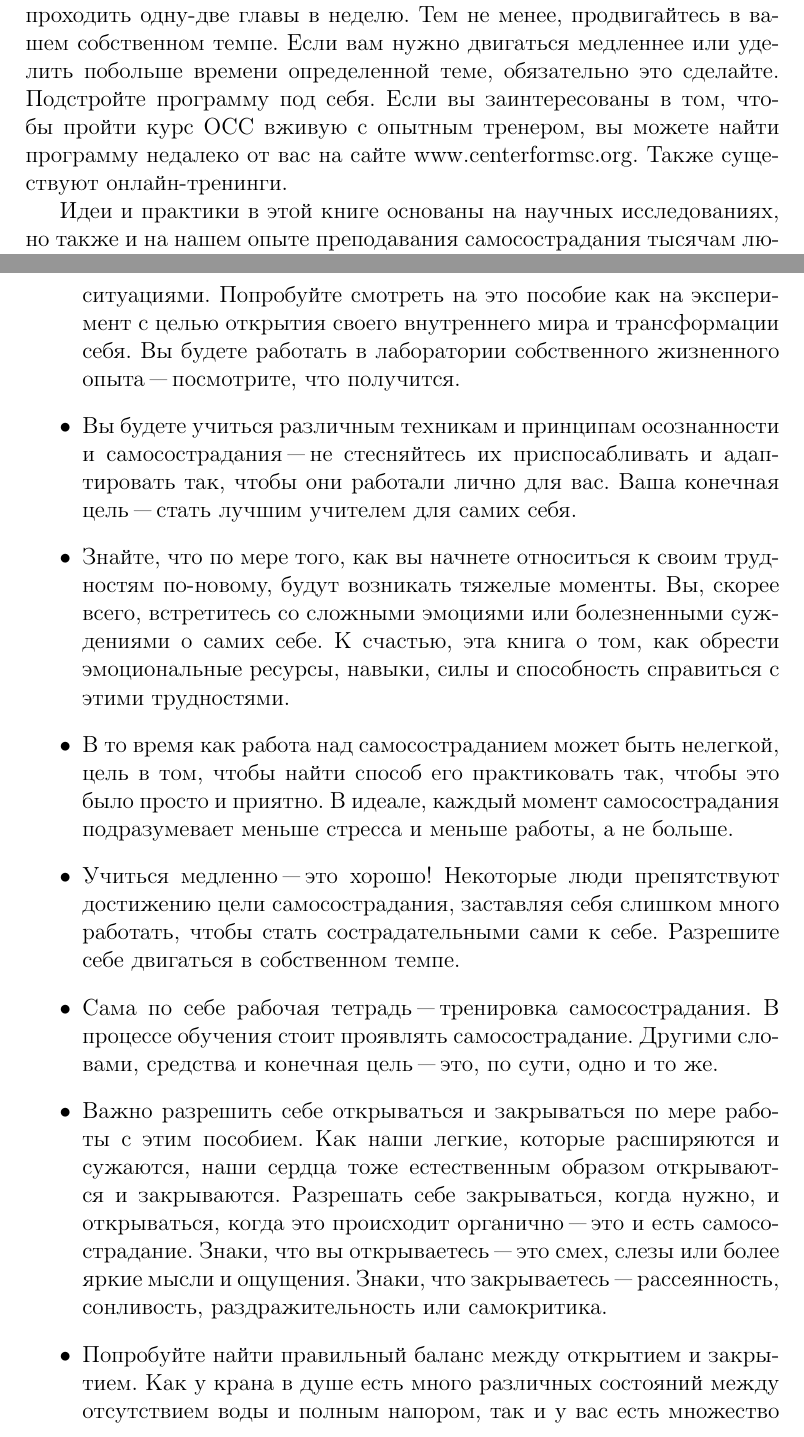
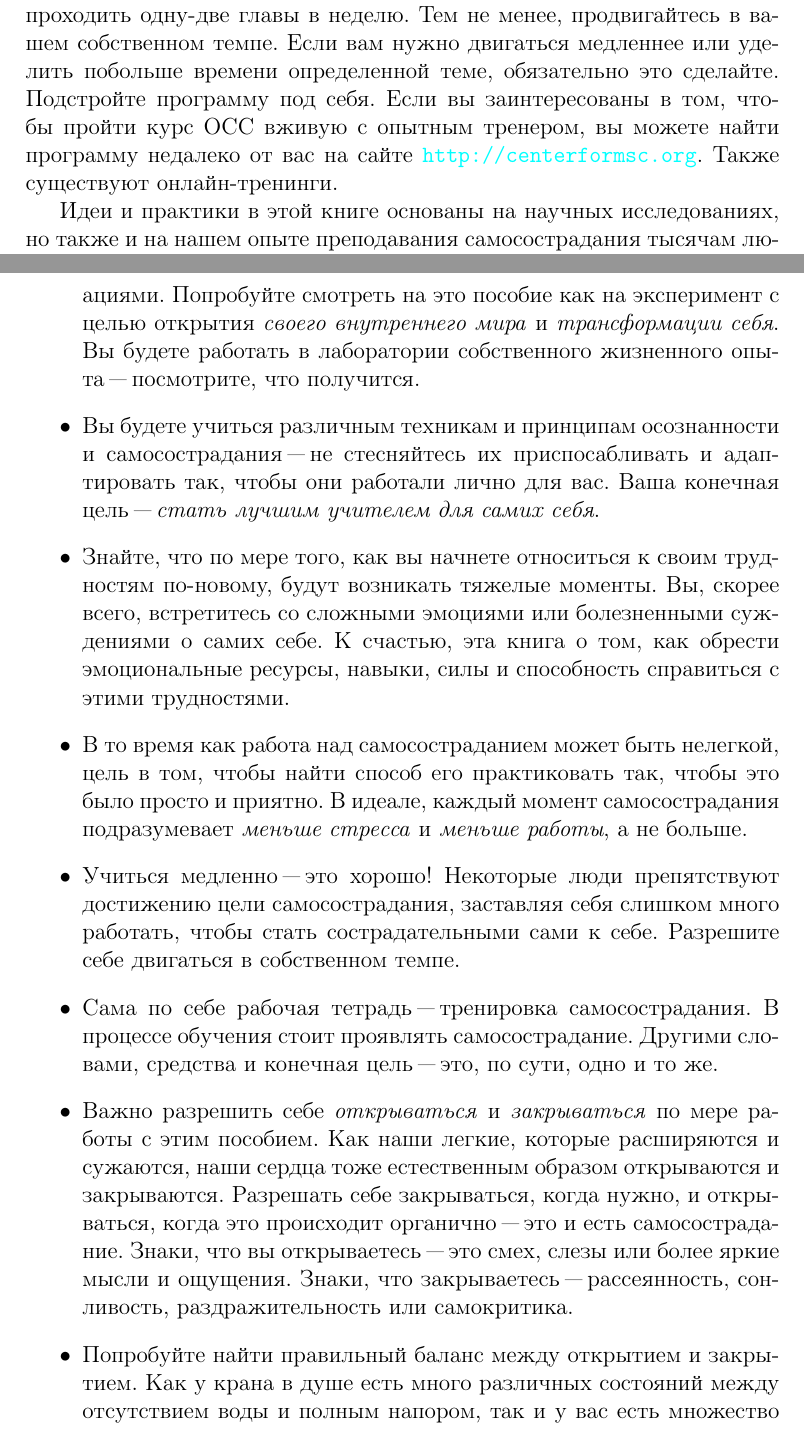
Before and after one commit to Abduction-Lamp/Self-Compassion, a LaTeX document (Self-Compassion.tex, which reads Chapters/Ch_1__Inroduction/Introduction.tex): two parts of pages 10 and 11 of 25, joined at a grey line, cut so that both start at the same text. Compiled offline with pdfLaTeX.

Commit message:
Adds the correct references to chapters and highlights in italics the semantic words in the Chapter Introduction

```diff
--- a/Chapters/Ch_1__Inroduction/Introduction.tex
+++ b/Chapters/Ch_1__Inroduction/Introduction.tex
@@ -41,7 +42,7 @@
 
 	В этой рабочей тетради заключено почти все содержимое программы ОСС в легкодоступном формате, благодаря которому вы сразу можете начать развивать в себе самосострадание. Некоторые из пользователей этой рабочей тетради сейчас проходят курс ОСС, а некоторые хотят освежить в памяти то, чему они учились раньше, но для многих она будет их первым опытом ОСС. Пособие специально продумано так, чтобы быть самодостаточным путем к развитию навыков, которые необходимы для того, чтобы быть более самосострадательными в повседневной жизни. Оно следует той же структуре, что и курс ОСС, и главы организованы в четкой последовательности, так что новые навыки в каждой главе требуют использования изученных ранее. В каждой главе приводится базовая информация о какой-то теме, а также упражнения, которые помогут вам применить навыки на практике. Большинство глав содержит примеры из личного опыта участников программы ОСС, чтобы проиллюстрировать, каких жизненных сценариев можно ожидать. Каждый пример составлен из нескольких реальных историй и не нарушает ничье право на неразглашение конфиденциальной информации, а имена в них выдуманные. В этой книге мы чередуем мужские и женские местоимения, когда говорим о человеке как об одном любом индивиде. Мы сделали этот выбор для удобства чтения, так как язык постоянно эволюционирует, а не из неуважения к людям, использующим другие местоимения. Мы искренне надеемся, что никто не будет чувствовать себя исключенным.
 
-	Мы рекомендуем проходить главы по очереди, оставляя между ними временные интервалы на то, чтобы сделать практики несколько раз. Оптимальный вариант "--- уделять практикам около 30 минут в день и проходить одну-две главы в неделю. Тем не менее, продвигайтесь в вашем собственном темпе. Если вам нужно двигаться медленнее или уделить побольше времени определенной теме, обязательно это сделайте. Подстройте программу под себя. Если вы заинтересованы в том, чтобы пройти курс ОСС вживую с опытным тренером, вы можете найти программу недалеко от вас на сайте www.centerformsc.org. Также существуют онлайн-тренинги.
+	Мы рекомендуем проходить главы по очереди, оставляя между ними временные интервалы на то, чтобы сделать практики несколько раз. Оптимальный вариант "--- уделять практикам около 30 минут в день и проходить одну-две главы в неделю. Тем не менее, продвигайтесь в вашем собственном темпе. Если вам нужно двигаться медленнее или уделить побольше времени определенной теме, обязательно это сделайте. Подстройте программу под себя. Если вы заинтересованы в том, чтобы пройти курс ОСС вживую с опытным тренером, вы можете найти программу недалеко от вас на сайте \url{http://centerformsc.org}. Также существуют онлайн-тренинги.
 
 	Идеи и практики в этой книге основаны на научных исследованиях, но также и на нашем опыте преподавания самосострадания тысячам людей. Сама программа ОСС продолжает эволюционировать по мере того как мы и наши клиенты учимся и вместе растем.
 
@@ -52,14 +53,14 @@
 
 	Есть некоторые вещи, о которых нужно помнить, чтобы извлечь максимальную пользу из пособия.
 	\begin{itemize}
-		\item ОСС "--- это приключение, которое приведет вас на неисследованную территорию, и вы обязательно столкнетесь с неожиданными ситуациями.  Попробуйте смотреть на это пособие как на эксперимент с целью открытия своего внутреннего мира и трансформации себя. Вы будете работать в лаборатории собственного жизненного опыта "--- посмотрите, что получится.
-		\item Вы будете учиться различным техникам и принципам осознанности и самосострадания "--- не стесняйтесь их приспосабливать и адаптировать так, чтобы они работали лично для вас. Ваша конечная цель "--- стать лучшим учителем для самих себя.
+		\item ОСС "--- это приключение, которое приведет вас на неисследованную территорию, и вы обязательно столкнетесь с неожиданными ситуациями.  Попробуйте смотреть на это пособие как на эксперимент с целью открытия \emph{своего внутреннего мира} и \emph{трансформации себя}. Вы будете работать в лаборатории собственного жизненного опыта "--- посмотрите, что получится.
+		\item Вы будете учиться различным техникам и принципам осознанности и самосострадания "--- не стесняйтесь их приспосабливать и адаптировать так, чтобы они работали лично для вас. Ваша конечная цель "--- \emph{стать лучшим учителем для самих себя}.
 		\item Знайте, что по мере того, как вы начнете относиться к своим трудностям по-новому, будут возникать тяжелые моменты. Вы, скорее всего, встретитесь со сложными эмоциями или болезненными суждениями о самих себе. К счастью, эта книга о том, как обрести эмоциональные ресурсы, навыки, силы и способность справиться с этими трудностями.
-		\item В то время как работа над самосостраданием может быть нелегкой, цель в том, чтобы найти способ его практиковать так, чтобы это было просто и приятно. В идеале,  каждый момент самосострадания подразумевает меньше стресса и меньше работы, а не больше.
+		\item В то время как работа над самосостраданием может быть нелегкой, цель в том, чтобы найти способ его практиковать так, чтобы это было просто и приятно. В идеале,  каждый момент самосострадания подразумевает \emph{меньше стресса} и \emph{меньше работы}, а не больше.
 		\item Учиться медленно "--- это хорошо! Некоторые люди препятствуют достижению цели самосострадания, заставляя себя слишком много работать, чтобы стать сострадательными сами к себе. Разрешите себе двигаться в собственном темпе.
 		\item Сама по себе рабочая тетрадь "--- тренировка самосострадания. В процессе обучения стоит проявлять самосострадание. Другими словами, средства и конечная цель "--- это, по сути, одно и то же.
-		\item Важно разрешить себе открываться и закрываться по мере работы с этим пособием. Как наши легкие, которые расширяются и сужаются, наши сердца тоже естественным образом открываются и закрываются. Разрешать себе закрываться, когда нужно, и открываться, когда это происходит органично "--- это и есть самосострадание. Знаки, что вы открываетесь "--- это смех, слезы или более яркие мысли и ощущения. Знаки, что закрываетесь "--- рассеянность, сонливость, раздражительность или самокритика.
-		\item Попробуйте найти правильный баланс между открытием и закрытием. Как у крана в душе есть много различных состояний между отсутствием воды и полным напором, так и у вас есть множество различных состояний с разной степенью открытости, которую вы можете регулировать. Ваши потребности будут меняться: иногда вы можете быть не в настроении делать какую-то практику, а в другое время она будет именно тем, что вам нужно. Возьмите на себя ответственность за вашу эмоциональную безопасность и не заставляйте себя что-то делать, если вам в тот конкретный момент того не хочется. Вы всегда можете к этому вернуться или сделать практику с помощью и под руководством друга или терапевта. Квинтэссенция самосострадания "--- в вопросе: <<Что мне нужно?>> Эта тема будет развита глубже в пособии.
+		\item Важно разрешить себе \emph{открываться} и \emph{закрываться} по мере работы с этим пособием. Как наши легкие, которые расширяются и сужаются, наши сердца тоже естественным образом открываются и закрываются. Разрешать себе закрываться, когда нужно, и открываться, когда это происходит органично "--- это и есть самосострадание. Знаки, что вы открываетесь "--- это смех, слезы или более яркие мысли и ощущения. Знаки, что закрываетесь "--- рассеянность, сонливость, раздражительность или самокритика.
+		\item Попробуйте найти правильный баланс между открытием и закрытием. Как у крана в душе есть много различных состояний между отсутствием воды и полным напором, так и у вас есть множество различных состояний с разной степенью открытости, которую вы можете регулировать. Ваши потребности будут меняться: иногда вы можете быть не в настроении делать какую-то практику, а в другое время она будет именно тем, что вам нужно. \emph{Возьмите на себя ответственность за вашу эмоциональную безопасность и не заставляйте себя что-то делать, если вам в тот конкретный момент того не хочется.} Вы всегда можете к этому вернуться или сделать практику с помощью и под руководством друга или терапевта. Квинтэссенция самосострадания "--- в вопросе: <<Что мне нужно?>> Эта тема будет развита глубже в пособии.
 	\end{itemize}
 
 
```
Also changed, not shown: Chapters/Ch_2__What_Is_Self-Compassion/What_Is_Self-Compassion.tex (+1 -1 lines), Chapters/Ch_1__Inroduction/Introduction.tex (19 more changed lines).
